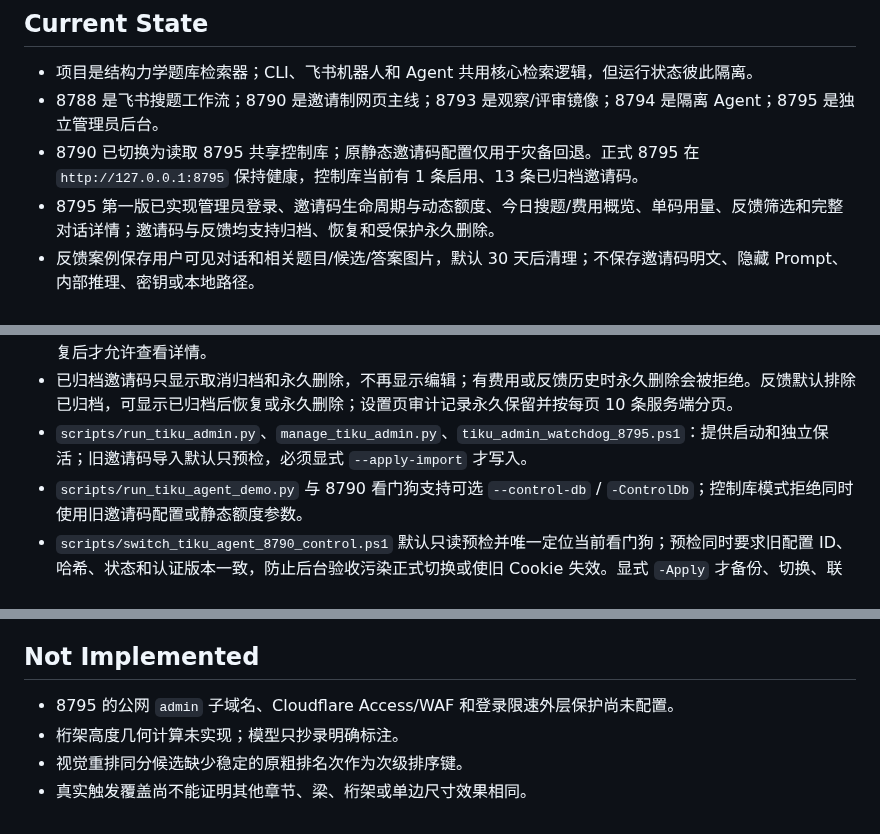
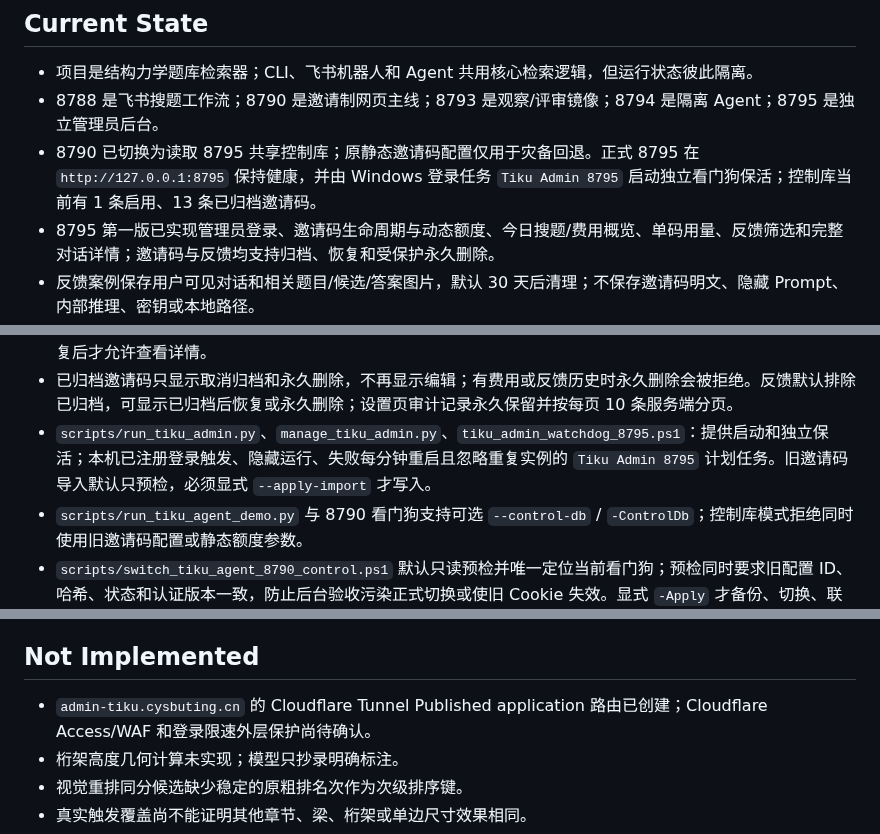
Before and after one commit to chai11w/structural-mechanics-ai-search, a Markdown page: .agents/project_memory.md, 3 parts joined by grey strips. GitHub-like rendering.

Commit message:
docs: record admin startup task

```diff
--- a/.agents/project_memory.md
+++ b/.agents/project_memory.md
@@ -4,7 +4,7 @@
 
 - 项目是结构力学题库检索器；CLI、飞书机器人和 Agent 共用核心检索逻辑，但运行状态彼此隔离。
 - 8788 是飞书搜题工作流；8790 是邀请制网页主线；8793 是观察/评审镜像；8794 是隔离 Agent；8795 是独立管理员后台。
-- 8790 已切换为读取 8795 共享控制库；原静态邀请码配置仅用于灾备回退。正式 8795 在 `http://127.0.0.1:8795` 保持健康，控制库当前有 1 条启用、13 条已归档邀请码。
+- 8790 已切换为读取 8795 共享控制库；原静态邀请码配置仅用于灾备回退。正式 8795 在 `http://127.0.0.1:8795` 保持健康，并由 Windows 登录任务 `Tiku Admin 8795` 启动独立看门狗保活；控制库当前有 1 条启用、13 条已归档邀请码。
 - 8795 第一版已实现管理员登录、邀请码生命周期与动态额度、今日搜题/费用概览、单码用量、反馈筛选和完整对话详情；邀请码与反馈均支持归档、恢复和受保护永久删除。
 - 反馈案例保存用户可见对话和相关题目/候选/答案图片，默认 30 天后清理；不保存邀请码明文、隐藏 Prompt、内部推理、密钥或本地路径。
 - 8790 通过 `--control-db` 动态读取邀请码状态与全站/单码额度；停用或重置会递增认证版本并使旧登录失效。
@@ -27,7 +27,7 @@
 - `tiku_admin/app.py`、`auth.py`、`reporting.py`、`invite_vault.py` 和 `web/`：提供独立 8795 FastAPI 后台；列表不返回邀请码明文，管理员复制时通过 CSRF 保护的 POST 接口临时解密并写入审计，响应禁止缓存。
 - 8795 概览显示今日搜题、估算总费用、启用邀请码、待处理点踩和每码费用；反馈可按日期、评价、用户、真实非空章节和处理状态筛选并跳转完整对话。“全部章节”包含章节为空的记录，反馈原因继续在列表/详情展示但不作为筛选项。反馈按提交时间倒序，每页 50 条且超过一页才显示翻页；归档反馈只保留取消归档和永久删除，恢复后才允许查看详情。
 - 已归档邀请码只显示取消归档和永久删除，不再显示编辑；有费用或反馈历史时永久删除会被拒绝。反馈默认排除已归档，可显示已归档后恢复或永久删除；设置页审计记录永久保留并按每页 10 条服务端分页。
-- `scripts/run_tiku_admin.py`、`manage_tiku_admin.py`、`tiku_admin_watchdog_8795.ps1`：提供启动和独立保活；旧邀请码导入默认只预检，必须显式 `--apply-import` 才写入。
+- `scripts/run_tiku_admin.py`、`manage_tiku_admin.py`、`tiku_admin_watchdog_8795.ps1`：提供启动和独立保活；本机已注册登录触发、隐藏运行、失败每分钟重启且忽略重复实例的 `Tiku Admin 8795` 计划任务。旧邀请码导入默认只预检，必须显式 `--apply-import` 才写入。
 - `scripts/run_tiku_agent_demo.py` 与 8790 看门狗支持可选 `--control-db` / `-ControlDb`；控制库模式拒绝同时使用旧邀请码配置或静态额度参数。
 - `scripts/switch_tiku_agent_8790_control.ps1` 默认只读预检并唯一定位当前看门狗；预检同时要求旧配置 ID、哈希、状态和认证版本一致，防止后台验收污染正式切换或使旧 Cookie 失效。显式 `-Apply` 才备份、切换、联动验收，失败自动恢复旧哈希配置。
 
@@ -38,7 +38,7 @@
 
 ## Not Implemented
 
-- 8795 的公网 `admin` 子域名、Cloudflare Access/WAF 和登录限速外层保护尚未配置。
+- `admin-tiku.cysbuting.cn` 的 Cloudflare Tunnel Published application 路由已创建；Cloudflare Access/WAF 和登录限速外层保护尚待确认。
 - 桁架高度几何计算未实现；模型只抄录明确标注。
 - 视觉重排同分候选缺少稳定的原粗排名次作为次级排序键。
 - 真实触发覆盖尚不能证明其他章节、梁、桁架或单边尺寸效果相同。
```
Also changed, not shown: other parts of .agents/project_memory.md (+2 -2 lines).
